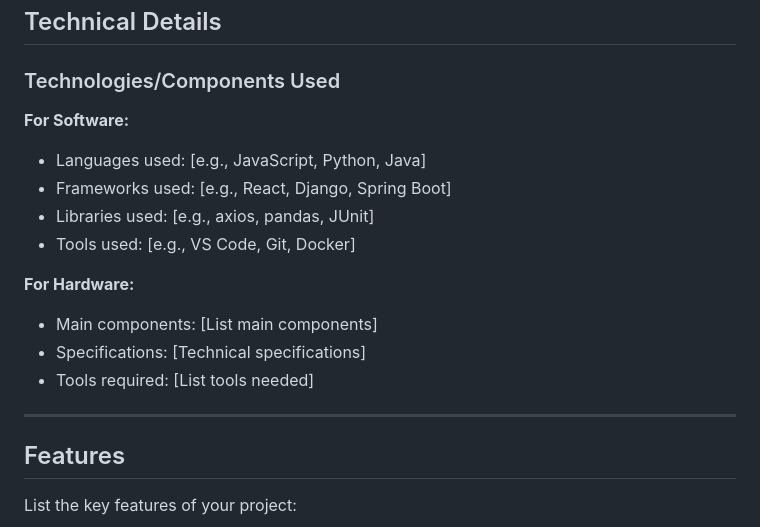
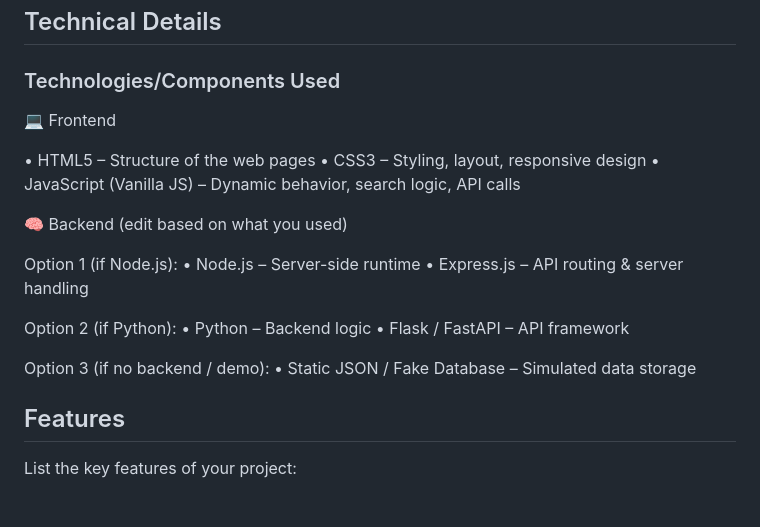
Before and after one commit to shiblakc/MedFind, a Markdown page: README.md, the part around the change. Rendered like a GitHub page; blank space fills up the shorter version.

```diff
--- a/README.md
+++ b/README.md
@@ -52,18 +52,24 @@ Designed for quick access, especially during urgent needs.]
 
 ### Technologies/Components Used
 
-**For Software:**
-- Languages used: [e.g., JavaScript, Python, Java]
-- Frameworks used: [e.g., React, Django, Spring Boot]
-- Libraries used: [e.g., axios, pandas, JUnit]
-- Tools used: [e.g., VS Code, Git, Docker]
+💻 Frontend
 
-**For Hardware:**
-- Main components: [List main components]
-- Specifications: [Technical specifications]
-- Tools required: [List tools needed]
+• HTML5 – Structure of the web pages
+• CSS3 – Styling, layout, responsive design
+• JavaScript (Vanilla JS) – Dynamic behavior, search logic, API calls
 
----
+🧠 Backend (edit based on what you used)
+
+Option 1 (if Node.js):
+• Node.js – Server-side runtime
+• Express.js – API routing & server handling
+
+Option 2 (if Python):
+• Python – Backend logic
+• Flask / FastAPI – API framework
+
+Option 3 (if no backend / demo):
+• Static JSON / Fake Database – Simulated data storage
 
 ## Features
 
```
